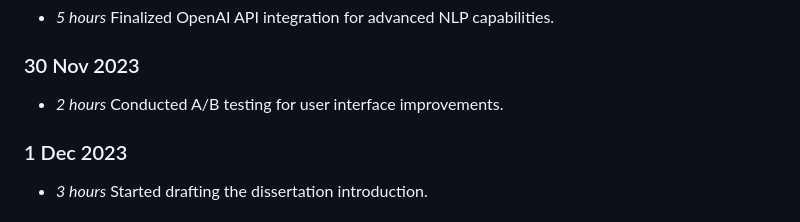
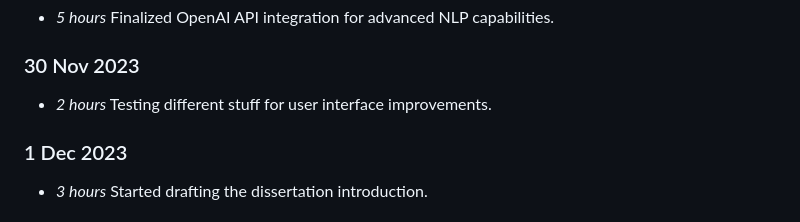
Before and after one commit to Naderalhaffar/GlasgowSupportBot, a Markdown page: timelog.md, the part around the change. Rendered like a GitHub page.

```diff
--- a/timelog.md
+++ b/timelog.md
@@ -162,7 +162,7 @@
 
 ### 30 Nov 2023
 
-* *2 hours* Conducted A/B testing for user interface improvements.
+* *2 hours* Testing different stuff for user interface improvements.
 
 ### 1 Dec 2023
 
```
